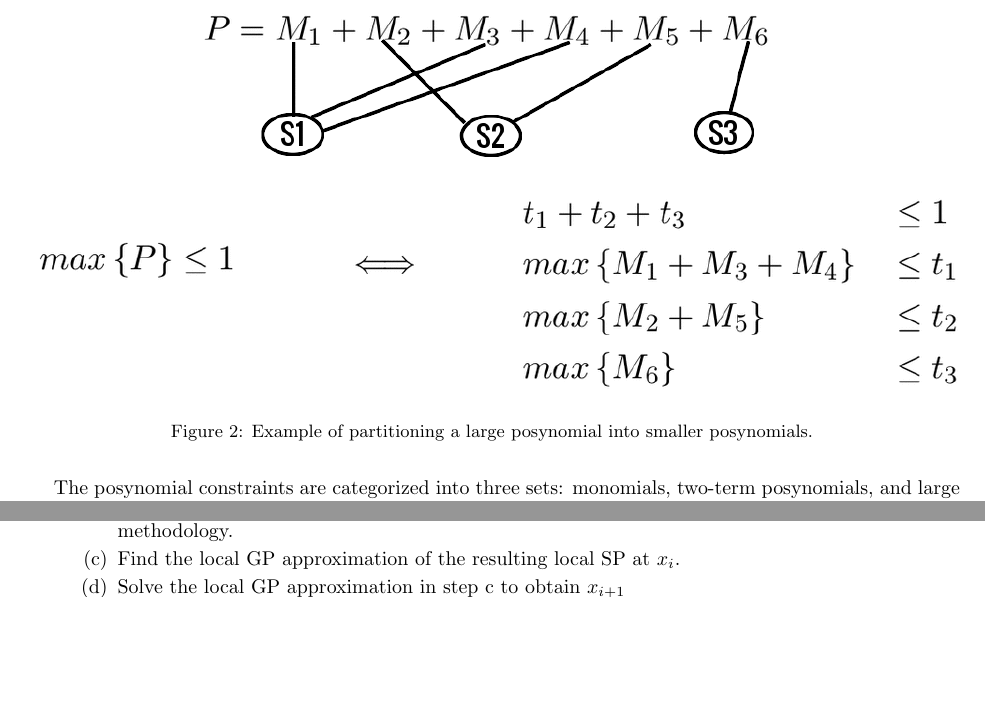
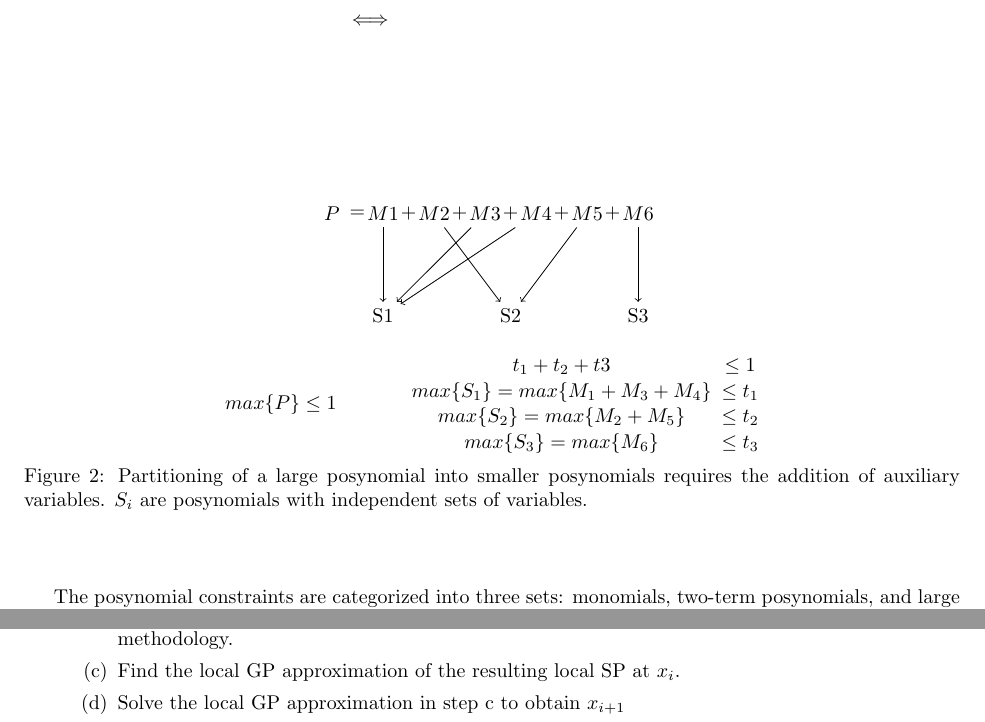
Before and after one commit to 1ozturkbe/robustSPpaper, a LaTeX paper (latex/main.tex, which reads latex/RGP.tex): two parts of pages 7 and 8 of 16 before the commit and two parts of pages 7 and 9 of 16 after it, joined at a grey line, cut at the place of the change, the shorter picture padded with empty space. Compiled offline with pdfLaTeX; a LaTeX package or settings file that is missing is left out.

Commit message:
Improvements to partitioning diagram.

```diff
--- a/latex/RGP.tex
+++ b/latex/RGP.tex
@@ -36,13 +35,56 @@ Each posynomial term is divided into an equivalent set of smaller posynomials ba
-		\includegraphics[scale=0.25]{partitioning.png}
-	\end{center}
-	\caption{Example of partitioning a large posynomial into smaller posynomials.}
-	\label{partitioning}
+\begin{figure}
+    \begin{center}
+        \begin{tikzpicture}[auto, align=center,scale = 0.9]
+            \begin{scope}[node distance=0.5cm]
+                \node[name=P] at (0,0) (P) {$P$};
+                \node[name=equals] at (0.5,0) (equals) {$=$};
+                \node[name=M1] at (1,0) (M1) {$M1$};
+                \node[name=M2] at (2,0) (M2) {$M2$};
+                \node[name=M3] at (3,0) (M3) {$M3$};
+                \node[name=M4] at (4,0) (M4) {$M4$};
+                \node[name=M5] at (5,0) (M5) {$M5$};
+                \node[name=M6] at (6,0) (M6) {$M6$};
+                \node[name=p1] at (1.5,0) (p1) {$+$};
+                \node[name=p2] at (2.5,0) (p2) {$+$};
+                \node[name=p3] at (3.5,0) (p3) {$+$};
+                \node[name=p4] at (4.5,0) (p4) {$+$};
+                \node[name=p5] at (5.5,0) (p5) {$+$};
+                \node[name=S1] at (1,-2) (S1) {S1};
+                \node[name=S2] at (3.5,-2) (S2) {S2};
+                \node[name=S3] at (6,-2) (S3) {S3};
+                \draw[->] (M1) -- (S1);
+                \draw[->] (M3) -- (S1);
+                \draw[->] (M4) -- (S1);
+                \draw[->] (M2) -- (S2);
+                \draw[->] (M5) -- (S2);
+                \draw[->] (M6) -- (S3);
+
+                \node[name=orig] at (-1,-3.75) (orig) {$max\{P\} \leq 1$};
+                \node[name=c1,align=left] at (4.5,-3) (c1) {$t_1 + t_2 + t3$};
+                \node[name=c2,align=left] at (4.5,-3.5) (c2) {$max\{S_1\} = max\{M_1 + M_3 + M_4\}$};
+                \node[name=c3,align=left] at (4.5,-4) (c3) {$max\{S_2\} = max\{M_2 + M_5\}$};
+                \node[name=c4,align=left] at (4.5,-4.5) (c4) {$max\{S_3\} = max\{M_6\}$};
+                \node[name=t1,align=left] at (8, -3) (t1) {$\leq 1$};
+                \node[name=t2,align=left] at (8, -3.5) (t1) {$\leq t_1$};
+                \node[name=t3,align=left] at (8, -4) (t1) {$\leq t_2$};
+                \node[name=t4,align=left] at (8, -4.5) (t1) {$\leq t_3$};
+                \node[name=arrow] at (0.75,3.75) (arrow) {$\Longleftrightarrow$};
+            \end{scope}
+        \end{tikzpicture}
+        \caption{Partitioning of a large posynomial into smaller posynomials requires the addition of auxiliary variables. $S_i$
+        are posynomials with independent sets of variables.}
+        \label{fig:partitioning}
+    \end{center}
 \end{figure}
 
-The posynomial constraints are categorized into three sets: monomials, two-term posynomials, and large posynomials. Monomials are tractable, and two-term posynomials can be well approximated using piecewise-linear functions \cite{hsiung_kim_boyd_2007}. Finding tractable approximations for large posynomials will be summarized next.
+The posynomial constraints are categorized into three sets: monomials, two-term posynomials, and large posynomials.
+Monomials are tractable, and two-term posynomials can be well approximated using piecewise-linear functions \cite{hsiung_kim_boyd_2007}.
+Finding tractable approximations for large posynomials will be summarized next.
 \subsection{Linearized Perturbations Formulation}
 If the exponents are known and certain, then large posynomial constraints can be approximated as signomial constraints. \\
-The exponential perturbations in each posynomial are linearized using a modified least squares method, and then the posynomial is robustified using techniques from robust linear programming. The resulting set of constraints is \gls{sp} compatible, therefore, a robust geometric program can be approximated as a signomial program.
+The exponential perturbations in each posynomial are linearized using a modified least squares method, and then the
+posynomial is robustified using techniques from robust linear programming. The resulting set of constraints is \gls{sp} compatible,
+therefore, a robust geometric program can be approximated as a signomial program.
 
 \subsection{Best Pairs Formulation}
 
--- a/latex/main.tex
+++ b/latex/main.tex
@@ -18,7 +18,7 @@
 
 \tikzstyle{block} = [draw, rectangle,
     minimum height=3em, minimum width=6em]
-\tikzstyle{sum} = [draw, circle, node distance=1cm]
+\tikzstyle{sum} = [draw, circle]
 \tikzstyle{input} = [coordinate]
 \tikzstyle{output} = [coordinate]
 \tikzstyle{pinstyle} = [pin edge={to-,thin,black}]
```
Also changed, not shown: latex/RGP.tex (9 more changed lines).
